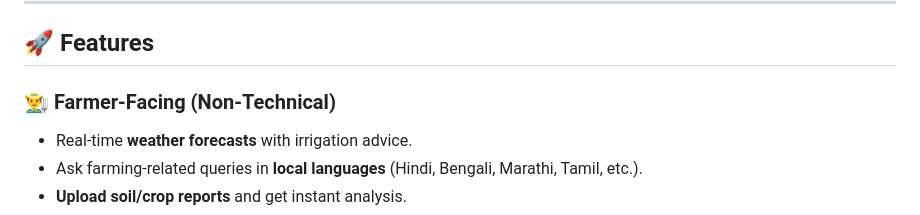
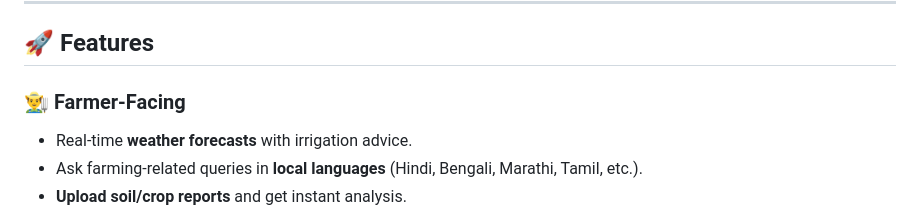
Before and after one commit to yashpawar2108/KrishiBandhu, a Markdown page: README.md, the part around the change. Drawn GitHub-style.

```diff
--- a/README.md
+++ b/README.md
@@ -8,7 +8,7 @@ It combines a **FastAPI backend (AI + retrieval pipeline)** with a **responsive
 
 ## 🚀 Features
 
-### 👨‍🌾 Farmer-Facing (Non-Technical)
+### 👨‍🌾 Farmer-Facing
 - Real-time **weather forecasts** with irrigation advice.
 - Ask farming-related queries in **local languages** (Hindi, Bengali, Marathi, Tamil, etc.).
 - **Upload soil/crop reports** and get instant analysis.
```
